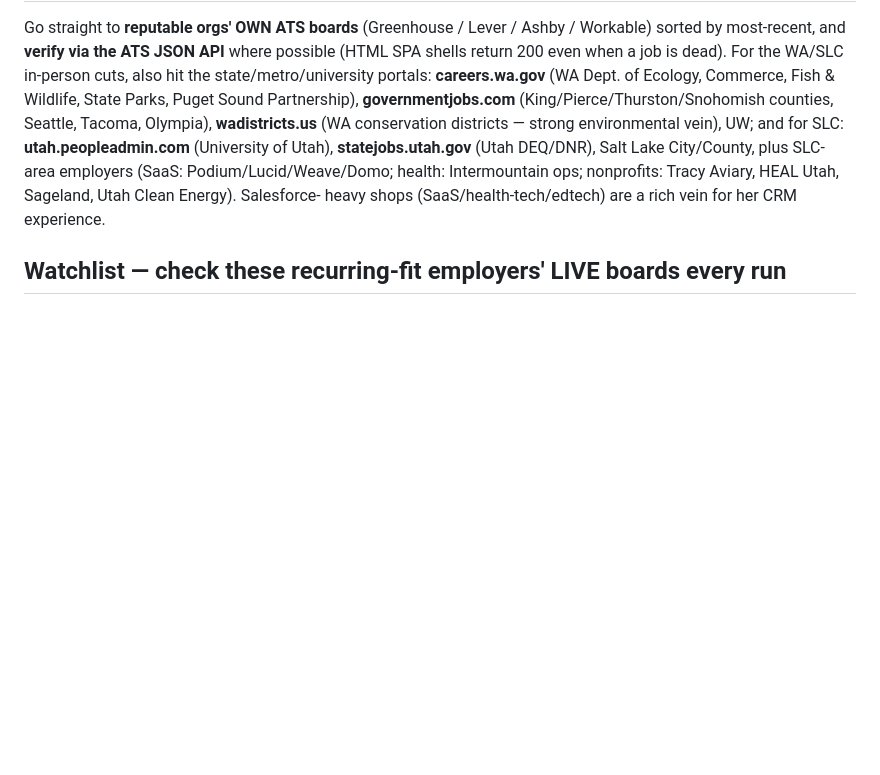
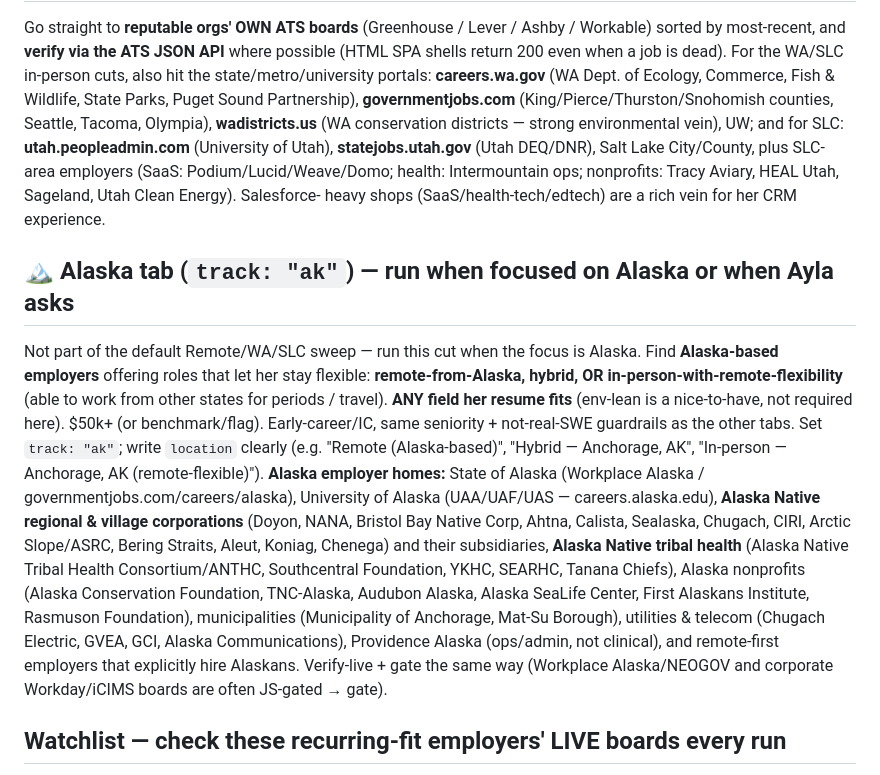
Before and after one commit to aylacrosby531/ACWebsite, a Markdown page: .claude/commands/discover-jobs.md, the part around the change. Drawn GitHub-style; blank space fills up the shorter version.

Commit message:
discover-jobs: add 🏔️ Alaska cut (AK employers, remote/hybrid/remote-flexible)
Co-Authored-By: Claude Opus 4.8 (1M context) <noreply@anthropic.com>

```diff
--- a/.claude/commands/discover-jobs.md
+++ b/.claude/commands/discover-jobs.md
@@ -101,6 +101,26 @@ Salt Lake City/County, plus SLC-area employers (SaaS: Podium/Lucid/Weave/Domo; h
 Intermountain ops; nonprofits: Tracy Aviary, HEAL Utah, Sageland, Utah Clean Energy). Salesforce-
 heavy shops (SaaS/health-tech/edtech) are a rich vein for her CRM experience.
 
+## 🏔️ Alaska tab (`track: "ak"`) — run when focused on Alaska or when Ayla asks
+Not part of the default Remote/WA/SLC sweep — run this cut when the focus is Alaska. Find
+**Alaska-based employers** offering roles that let her stay flexible: **remote-from-Alaska,
+hybrid, OR in-person-with-remote-flexibility** (able to work from other states for periods /
+travel). **ANY field her resume fits** (env-lean is a nice-to-have, not required here). $50k+
+(or benchmark/flag). Early-career/IC, same seniority + not-real-SWE guardrails as the other tabs.
+Set `track: "ak"`; write `location` clearly (e.g. "Remote (Alaska-based)", "Hybrid — Anchorage, AK",
+"In-person — Anchorage, AK (remote-flexible)").
+**Alaska employer homes:** State of Alaska (Workplace Alaska / governmentjobs.com/careers/alaska),
+University of Alaska (UAA/UAF/UAS — careers.alaska.edu), **Alaska Native regional & village
+corporations** (Doyon, NANA, Bristol Bay Native Corp, Ahtna, Calista, Sealaska, Chugach, CIRI,
+Arctic Slope/ASRC, Bering Straits, Aleut, Koniag, Chenega) and their subsidiaries, **Alaska Native
+tribal health** (Alaska Native Tribal Health Consortium/ANTHC, Southcentral Foundation, YKHC,
+SEARHC, Tanana Chiefs), Alaska nonprofits (Alaska Conservation Foundation, TNC-Alaska, Audubon
+Alaska, Alaska SeaLife Center, First Alaskans Institute, Rasmuson Foundation), municipalities
+(Municipality of Anchorage, Mat-Su Borough), utilities & telecom (Chugach Electric, GVEA, GCI,
+Alaska Communications), Providence Alaska (ops/admin, not clinical), and remote-first employers
+that explicitly hire Alaskans. Verify-live + gate the same way (Workplace Alaska/NEOGOV and
+corporate Workday/iCIMS boards are often JS-gated → gate).
+
 ## Watchlist — check these recurring-fit employers' LIVE boards every run
 Read `job-search/watchlist.md`. It lists orgs that post near-perfect roles for her but fill fast
 (so weekly runs keep catching them mid-closed — this is the #1 reason past recaps felt repetitive).
```
